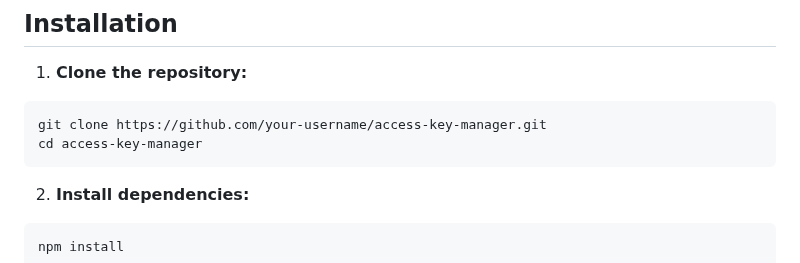
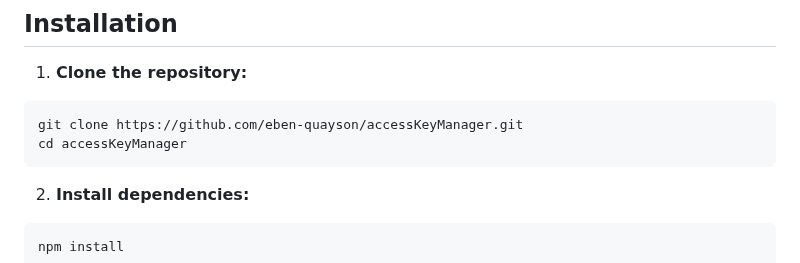
Before and after one commit to eben-quayson/accessKeyManager, a Markdown page: README.md, the part around the change. Rendered like a GitHub page.

````diff
--- a/README.md
+++ b/README.md
@@ -84,8 +84,8 @@ key-manager/
 1. **Clone the repository:**
 
 ```sh
-git clone https://github.com/your-username/access-key-manager.git
-cd access-key-manager
+git clone https://github.com/eben-quayson/accessKeyManager.git
+cd accessKeyManager
 ```
 
 2. **Install dependencies:**
````
